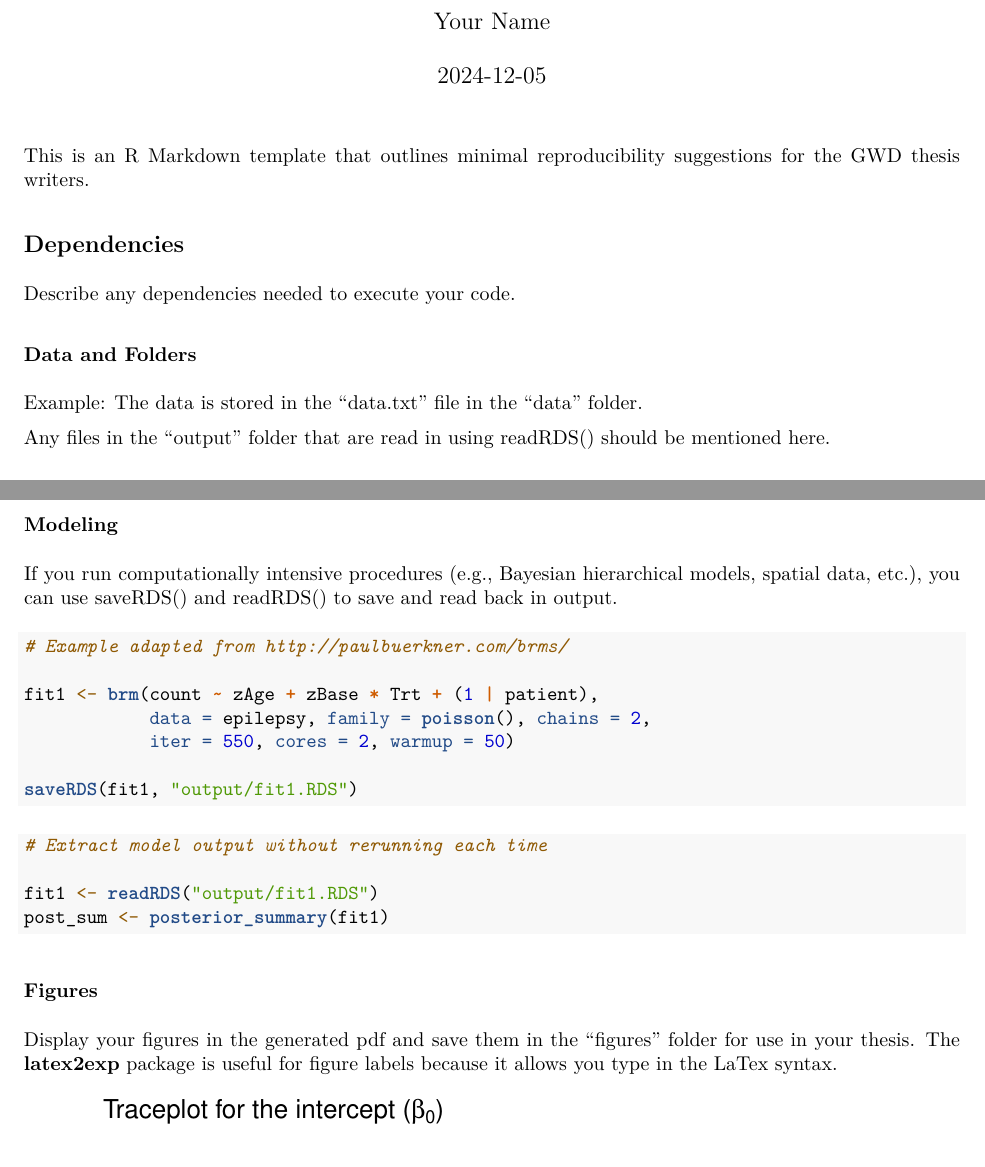
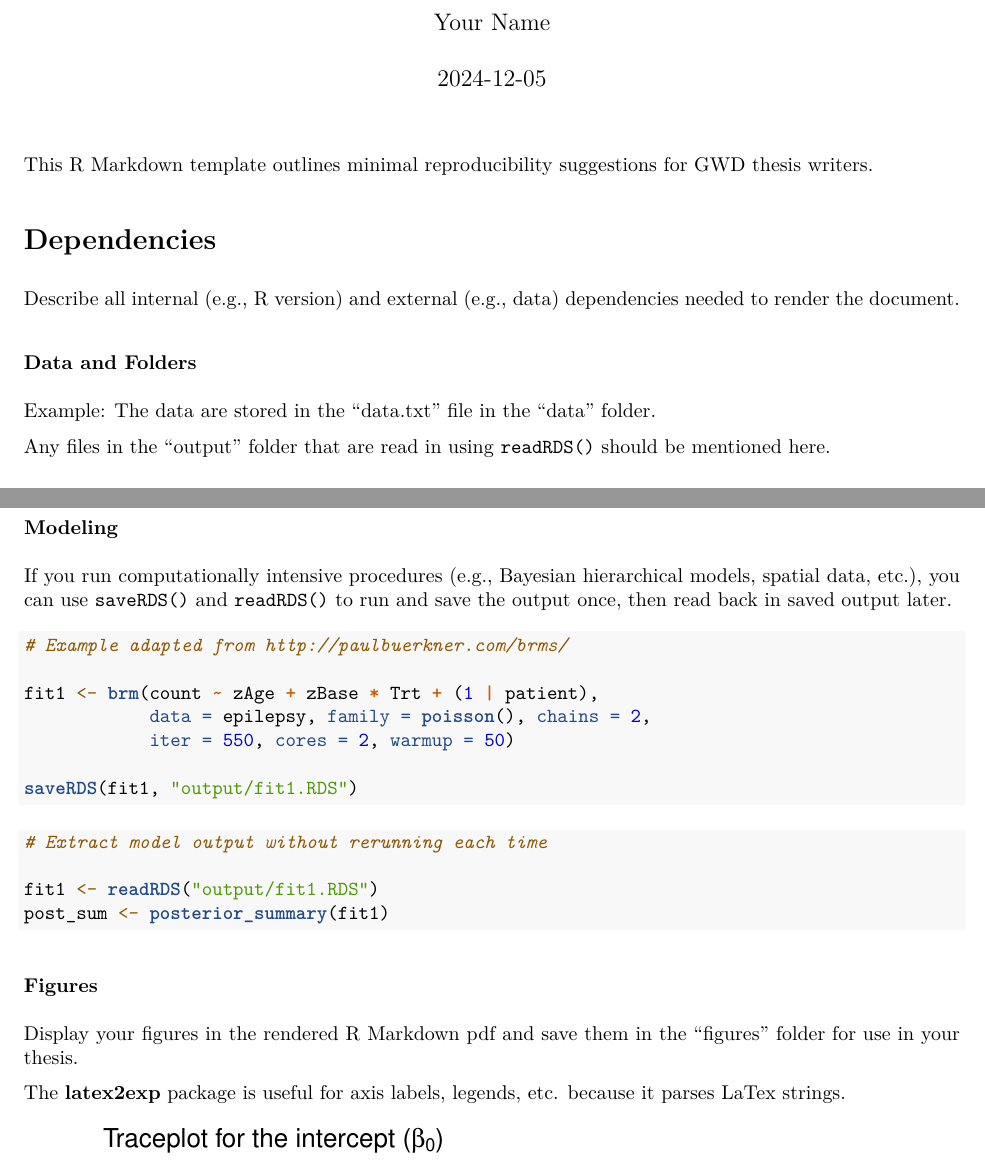
Before and after one commit to caitrinm/ReproducibilityWorkshop2024, an R Markdown document (RMarkdownTemplate.Rmd): two parts of pages 1 and 2 of 2, joined at a grey line, cut so that both start at the same text. The pictures show the output file RMarkdownTemplate.pdf that the author committed with the source.

Commit message:
update 12/5

````diff
--- a/RMarkdownTemplate.Rmd
+++ b/RMarkdownTemplate.Rmd
@@ -6,15 +6,15 @@ output:
   pdf_document: default
 ---
 
-This is an R Markdown template that outlines minimal reproducibility suggestions for the GWD thesis writers.
+This R Markdown template outlines minimal reproducibility suggestions for GWD thesis writers.
 
 # Dependencies
 
-Describe any dependencies needed to execute your code.
+Describe all internal (e.g., R version) and external (e.g., data) dependencies needed to render the document.
 
 ### Data and Folders
 
-Example: The data is stored in the "data.txt" file in the "data" folder.
+Example: The data are stored in the "data.txt" file in the "data" folder.
 
 ```{r folders, include=FALSE}
 # Folders
@@ -23,7 +23,7 @@ dir.create("figures", showWarnings = FALSE)
 dir.create("output", showWarnings = FALSE)
 ```
 
-Any files in the "output" folder that are read in using readRDS() should be mentioned here.
+Any files in the "output" folder that are read in using `readRDS()` should be mentioned here.
 
 ### System
 
@@ -61,7 +61,7 @@ The code to produce all tables, figures, etc. in your thesis goes here.
 
 ### Modeling
 
-If you run computationally intensive procedures (e.g., Bayesian hierarchical models, spatial data, etc.), you can use saveRDS() and readRDS() to save and read back in output.
+If you run computationally intensive procedures (e.g., Bayesian hierarchical models, spatial data, etc.), you can use `saveRDS()` and `readRDS()` to run and save the output once, then read back in saved output later.
 
 ```{r brmssave, eval=FALSE}
 # Example adapted from http://paulbuerkner.com/brms/
@@ -82,10 +82,13 @@ post_sum <- posterior_summary(fit1)
 
 ### Figures
 
-Display your figures in the generated pdf and save them in the "figures" folder for use in your thesis. The **latex2exp** package is useful for figure labels because it allows you type in the LaTex syntax.
+Display your figures in the rendered R Markdown pdf and save them in the "figures" folder for use in your thesis.
+
+The **latex2exp** package is useful for axis labels, legends, etc. because it parses LaTex strings.
 
 ```{r figure, fig.width=6, fig.height=4, echo=FALSE}
 post.samples <- as_draws_matrix(fit1)
+
 figure1 <- ggplot(post.samples) +
   geom_line(aes(x = c(1:nrow(post.samples)), y = Intercept)) +
   labs(x = "Iteration", y = "Posterior Draw",
````
Also changed, not shown: RMarkdownTemplate.pdf, figures/traceplot.pdf.
